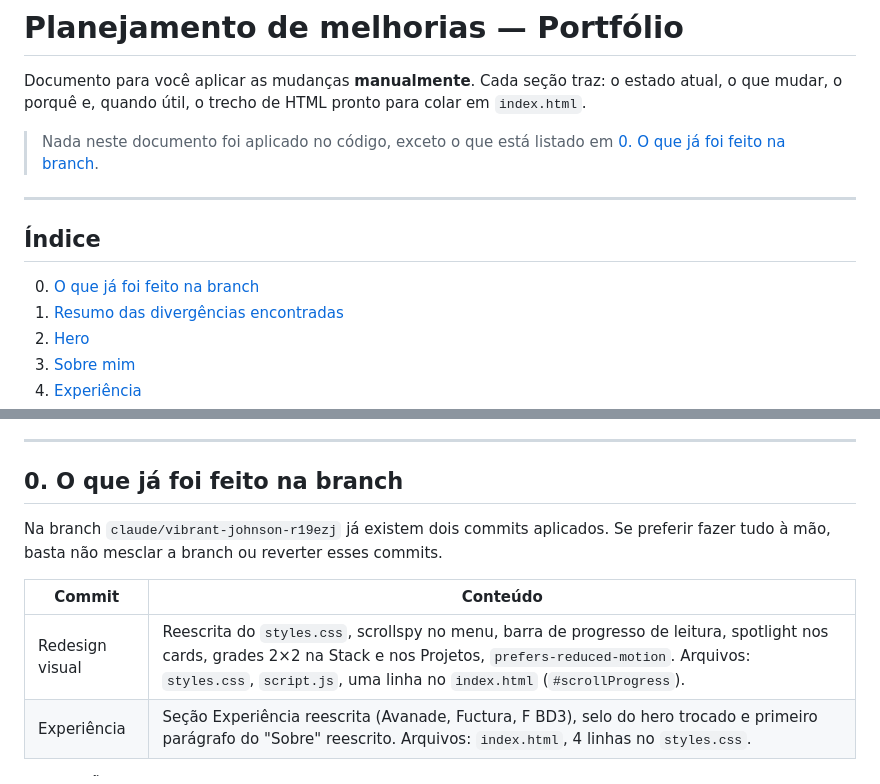
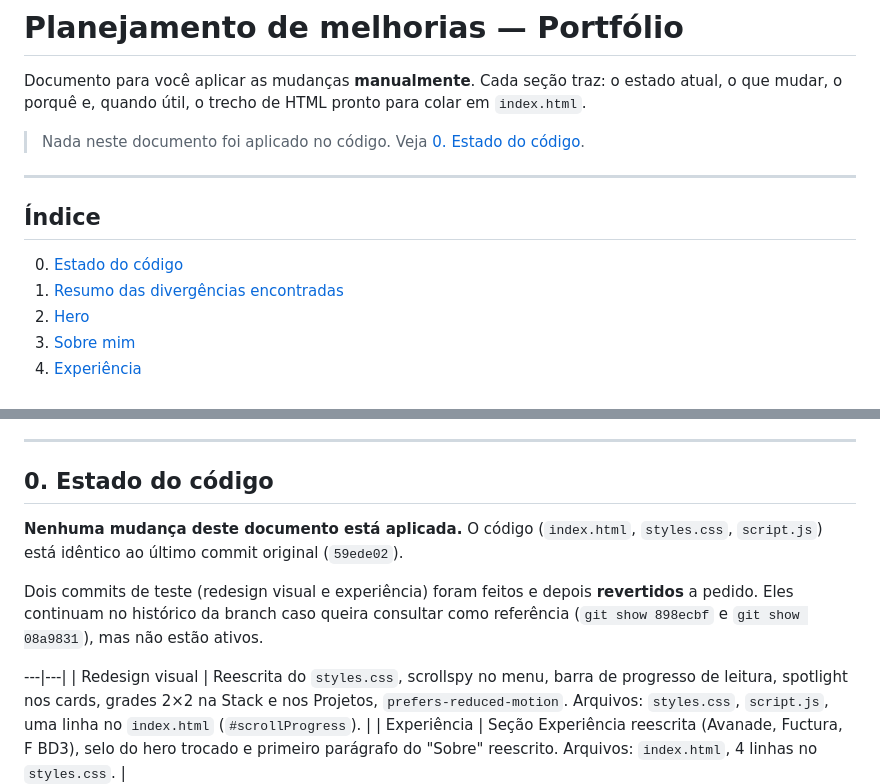
Before and after one commit to TonhoDevi/MeuPortifolio, a Markdown page: PLANEJAMENTO.md, 2 parts joined by grey strips. Rendered like a GitHub page.

Commit message:
docs: atualiza estado do código no planejamento após reverts
Co-Authored-By: Claude Sonnet 5.5 <noreply@anthropic.com>
Claude-Session: https://claude.ai/code/session_019FvqMQA2Q3yFcetooehiju

```diff
--- a/PLANEJAMENTO.md
+++ b/PLANEJAMENTO.md
@@ -2,13 +2,13 @@
 
 Documento para você aplicar as mudanças **manualmente**. Cada seção traz: o estado atual, o que mudar, o porquê e, quando útil, o trecho de HTML pronto para colar em `index.html`.
 
-> Nada neste documento foi aplicado no código, exceto o que está listado em [0. O que já foi feito na branch](#0-o-que-já-foi-feito-na-branch).
+> Nada neste documento foi aplicado no código. Veja [0. Estado do código](#0-estado-do-código).
 
 ---
 
 ## Índice
 
-0. [O que já foi feito na branch](#0-o-que-já-foi-feito-na-branch)
+0. [Estado do código](#0-estado-do-código)
 1. [Resumo das divergências encontradas](#1-resumo-das-divergências-encontradas)
 2. [Hero](#2-hero)
 3. [Sobre mim](#3-sobre-mim)
@@ -23,12 +23,13 @@ Documento para você aplicar as mudanças **manualmente**. Cada seção traz: o
 
 ---
 
-## 0. O que já foi feito na branch
+## 0. Estado do código
 
-Na branch `claude/vibrant-johnson-r19ezj` já existem dois commits aplicados. Se preferir fazer tudo à mão, basta não mesclar a branch ou reverter esses commits.
+**Nenhuma mudança deste documento está aplicada.** O código (`index.html`, `styles.css`, `script.js`) está idêntico ao último commit original (`59ede02`).
 
-| Commit | Conteúdo |
-|---|---|
+Dois commits de teste (redesign visual e experiência) foram feitos e depois **revertidos** a pedido. Eles continuam no histórico da branch caso queira consultar como referência (`git show 898ecbf` e `git show 08a9831`), mas não estão ativos.
+
+---|---|
 | Redesign visual | Reescrita do `styles.css`, scrollspy no menu, barra de progresso de leitura, spotlight nos cards, grades 2×2 na Stack e nos Projetos, `prefers-reduced-motion`. Arquivos: `styles.css`, `script.js`, uma linha no `index.html` (`#scrollProgress`). |
 | Experiência | Seção Experiência reescrita (Avanade, Fuctura, F BD3), selo do hero trocado e primeiro parágrafo do "Sobre" reescrito. Arquivos: `index.html`, 4 linhas no `styles.css`. |
 
```
